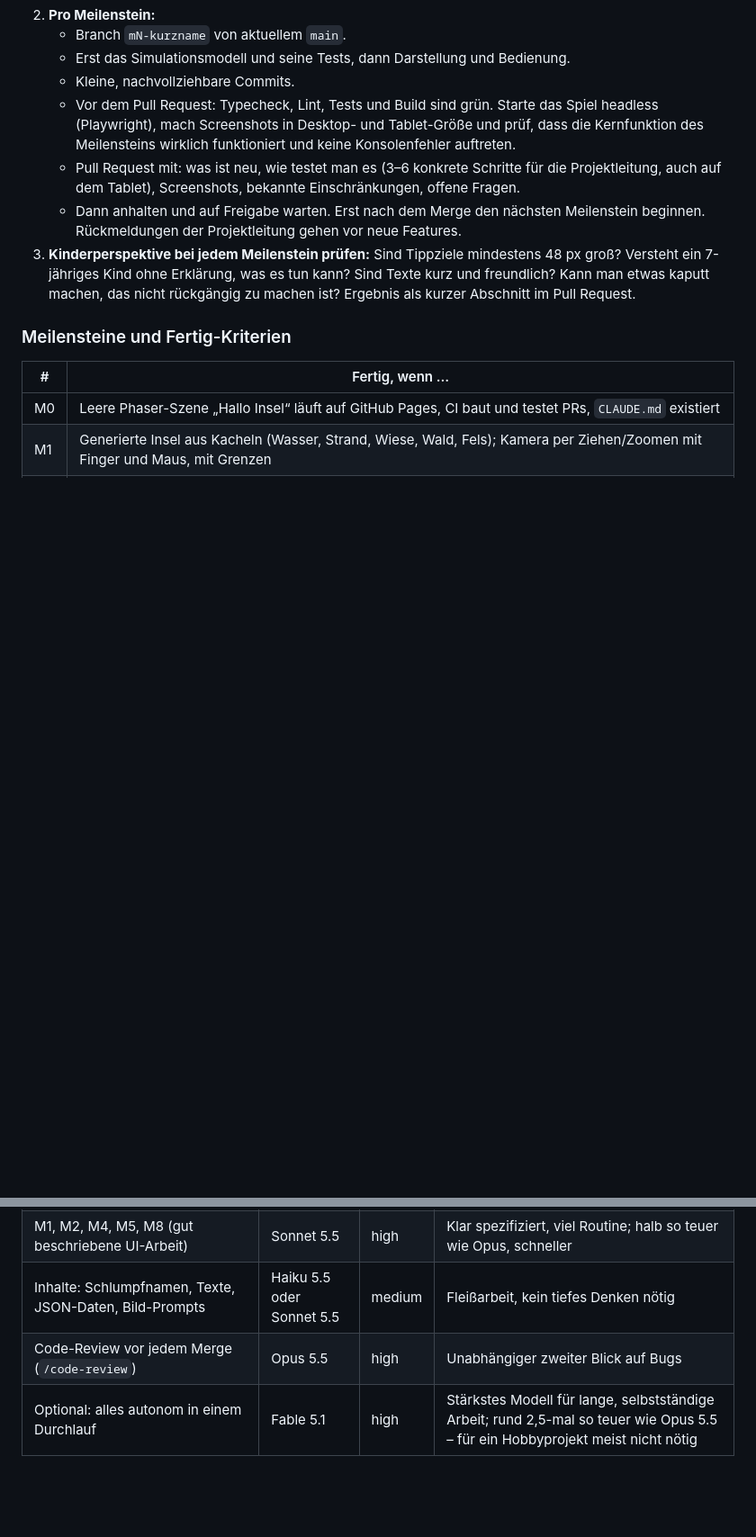
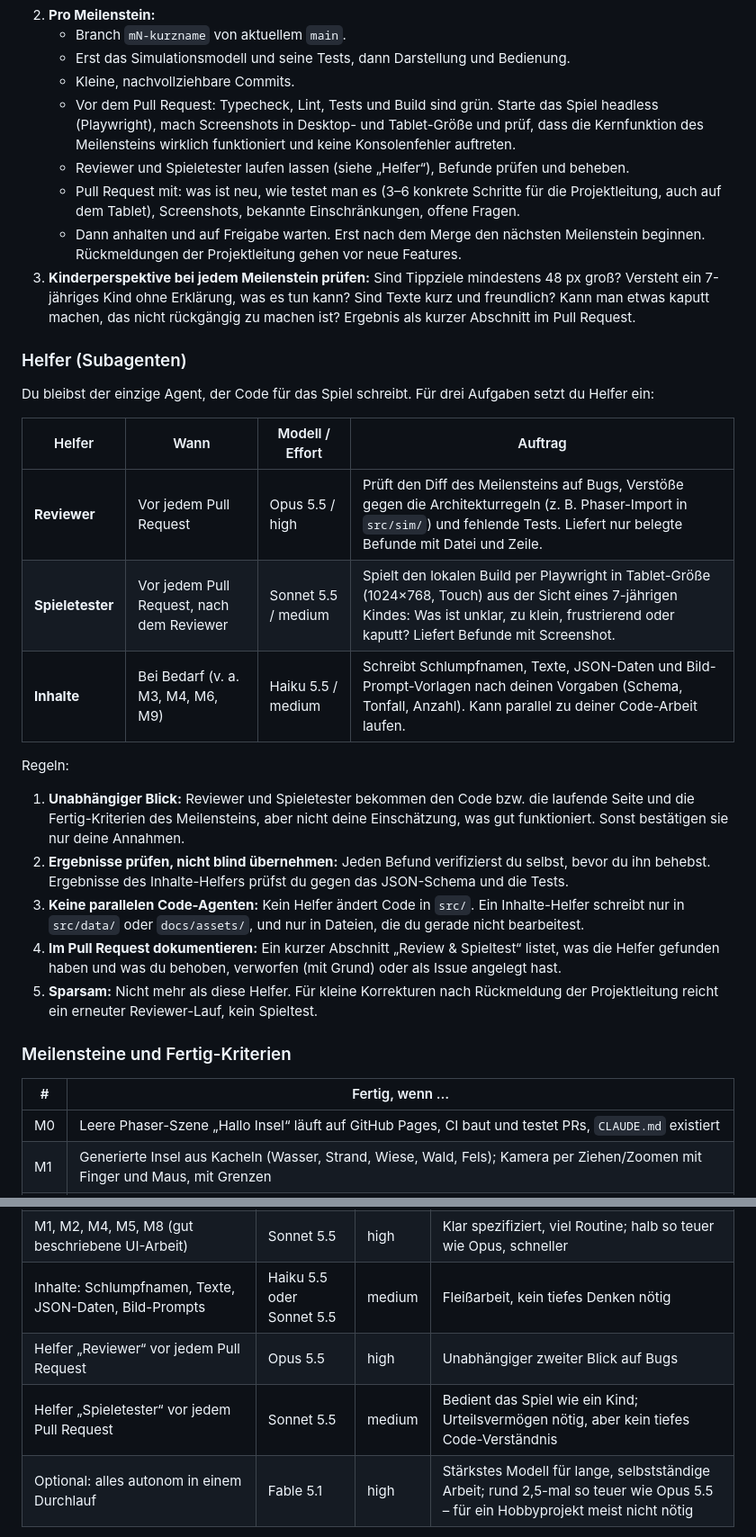
Before and after one commit to Squantomas/Schlumpfwelt, a Markdown page: docs/PROMPT_M0-M9.md, 2 parts joined by grey strips. Shown at 90% size. Rendered like a GitHub page; blank space fills up the shorter version.

Commit message:
Prompt: Abschnitt Helfer (Reviewer, Spieletester, Inhalte)
Co-Authored-By: Claude Opus 5.5 <noreply@anthropic.com>
Claude-Session: https://claude.ai/code/session_015a3tMdpjRPif19N3Z9VGuL

```diff
--- a/docs/PROMPT_M0-M9.md
+++ b/docs/PROMPT_M0-M9.md
@@ -30,9 +30,26 @@ Du bist Lead-Entwickler für **Schlumpfwelt**, ein gemütliches Aufbauspiel im B
    - Erst das Simulationsmodell und seine Tests, dann Darstellung und Bedienung.
    - Kleine, nachvollziehbare Commits.
    - Vor dem Pull Request: Typecheck, Lint, Tests und Build sind grün. Starte das Spiel headless (Playwright), mach Screenshots in Desktop- und Tablet-Größe und prüf, dass die Kernfunktion des Meilensteins wirklich funktioniert und keine Konsolenfehler auftreten.
+   - Reviewer und Spieletester laufen lassen (siehe „Helfer“), Befunde prüfen und beheben.
    - Pull Request mit: was ist neu, wie testet man es (3–6 konkrete Schritte für die Projektleitung, auch auf dem Tablet), Screenshots, bekannte Einschränkungen, offene Fragen.
    - Dann anhalten und auf Freigabe warten. Erst nach dem Merge den nächsten Meilenstein beginnen. Rückmeldungen der Projektleitung gehen vor neue Features.
 3. **Kinderperspektive bei jedem Meilenstein prüfen:** Sind Tippziele mindestens 48 px groß? Versteht ein 7-jähriges Kind ohne Erklärung, was es tun kann? Sind Texte kurz und freundlich? Kann man etwas kaputt machen, das nicht rückgängig zu machen ist? Ergebnis als kurzer Abschnitt im Pull Request.
+
+### Helfer (Subagenten)
+Du bleibst der einzige Agent, der Code für das Spiel schreibt. Für drei Aufgaben setzt du Helfer ein:
+
+| Helfer | Wann | Modell / Effort | Auftrag |
+|---|---|---|---|
+| **Reviewer** | Vor jedem Pull Request | Opus 5.5 / high | Prüft den Diff des Meilensteins auf Bugs, Verstöße gegen die Architekturregeln (z. B. Phaser-Import in `src/sim/`) und fehlende Tests. Liefert nur belegte Befunde mit Datei und Zeile. |
+| **Spieletester** | Vor jedem Pull Request, nach dem Reviewer | Sonnet 5.5 / medium | Spielt den lokalen Build per Playwright in Tablet-Größe (1024×768, Touch) aus der Sicht eines 7-jährigen Kindes: Was ist unklar, zu klein, frustrierend oder kaputt? Liefert Befunde mit Screenshot. |
+| **Inhalte** | Bei Bedarf (v. a. M3, M4, M6, M9) | Haiku 5.5 / medium | Schreibt Schlumpfnamen, Texte, JSON-Daten und Bild-Prompt-Vorlagen nach deinen Vorgaben (Schema, Tonfall, Anzahl). Kann parallel zu deiner Code-Arbeit laufen. |
+
+Regeln:
+1. **Unabhängiger Blick:** Reviewer und Spieletester bekommen den Code bzw. die laufende Seite und die Fertig-Kriterien des Meilensteins, aber nicht deine Einschätzung, was gut funktioniert. Sonst bestätigen sie nur deine Annahmen.
+2. **Ergebnisse prüfen, nicht blind übernehmen:** Jeden Befund verifizierst du selbst, bevor du ihn behebst. Ergebnisse des Inhalte-Helfers prüfst du gegen das JSON-Schema und die Tests.
+3. **Keine parallelen Code-Agenten:** Kein Helfer ändert Code in `src/`. Ein Inhalte-Helfer schreibt nur in `src/data/` oder `docs/assets/`, und nur in Dateien, die du gerade nicht bearbeitest.
+4. **Im Pull Request dokumentieren:** Ein kurzer Abschnitt „Review & Spieltest“ listet, was die Helfer gefunden haben und was du behoben, verworfen (mit Grund) oder als Issue angelegt hast.
+5. **Sparsam:** Nicht mehr als diese Helfer. Für kleine Korrekturen nach Rückmeldung der Projektleitung reicht ein erneuter Reviewer-Lauf, kein Spieltest.
 
 ### Meilensteine und Fertig-Kriterien
 | # | Fertig, wenn … |
@@ -79,7 +96,8 @@ In Claude Code: Modell mit `/model`, Effort mit `/effort` einstellen.
 | M6 Schlümpfe (Wegfindung, Transport, Leistung) und M7 Stimmungs-Simulation | Opus 5.5 | xhigh | Technisch schwierigster Teil; Fehler hier sind teuer zu beheben |
 | M1, M2, M4, M5, M8 (gut beschriebene UI-Arbeit) | Sonnet 5.5 | high | Klar spezifiziert, viel Routine; halb so teuer wie Opus, schneller |
 | Inhalte: Schlumpfnamen, Texte, JSON-Daten, Bild-Prompts | Haiku 5.5 oder Sonnet 5.5 | medium | Fleißarbeit, kein tiefes Denken nötig |
-| Code-Review vor jedem Merge (`/code-review`) | Opus 5.5 | high | Unabhängiger zweiter Blick auf Bugs |
+| Helfer „Reviewer“ vor jedem Pull Request | Opus 5.5 | high | Unabhängiger zweiter Blick auf Bugs |
+| Helfer „Spieletester“ vor jedem Pull Request | Sonnet 5.5 | medium | Bedient das Spiel wie ein Kind; Urteilsvermögen nötig, aber kein tiefes Code-Verständnis |
 | Optional: alles autonom in einem Durchlauf | Fable 5.1 | high | Stärkstes Modell für lange, selbstständige Arbeit; rund 2,5-mal so teuer wie Opus 5.5 – für ein Hobbyprojekt meist nicht nötig |
 
 **Faustregel:** Mit Opus 5.5 auf `high` starten. Auf `xhigh` hochgehen, wenn Ergebnisse oberflächlich wirken oder Bugs wiederkehren. Auf Sonnet 5.5 wechseln, wenn ein Meilenstein klar beschrieben ist und es vor allem um Fleißarbeit geht. `max` lohnt sich nur bei einem konkreten, hartnäckigen Problem.
```
